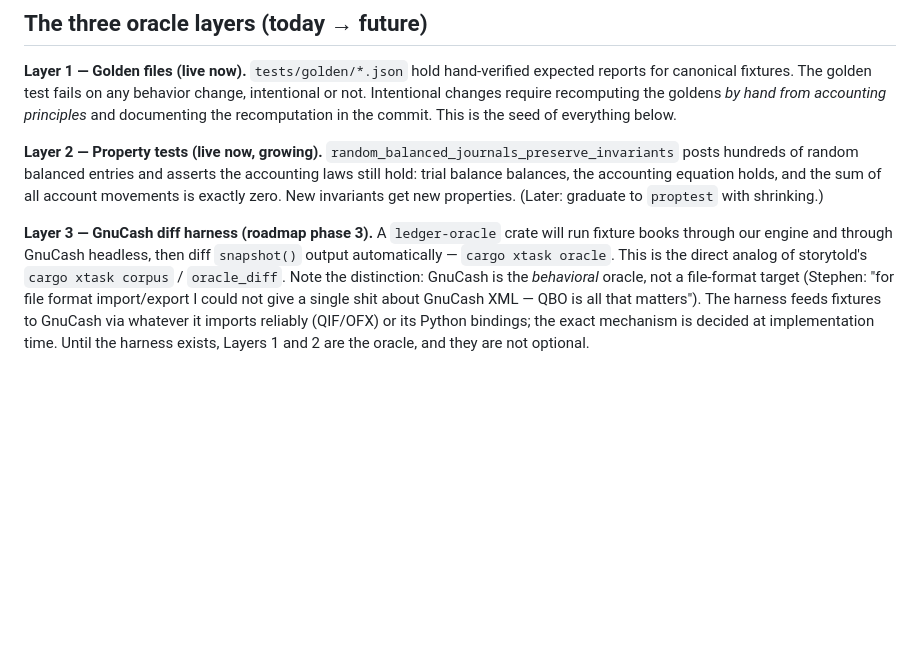
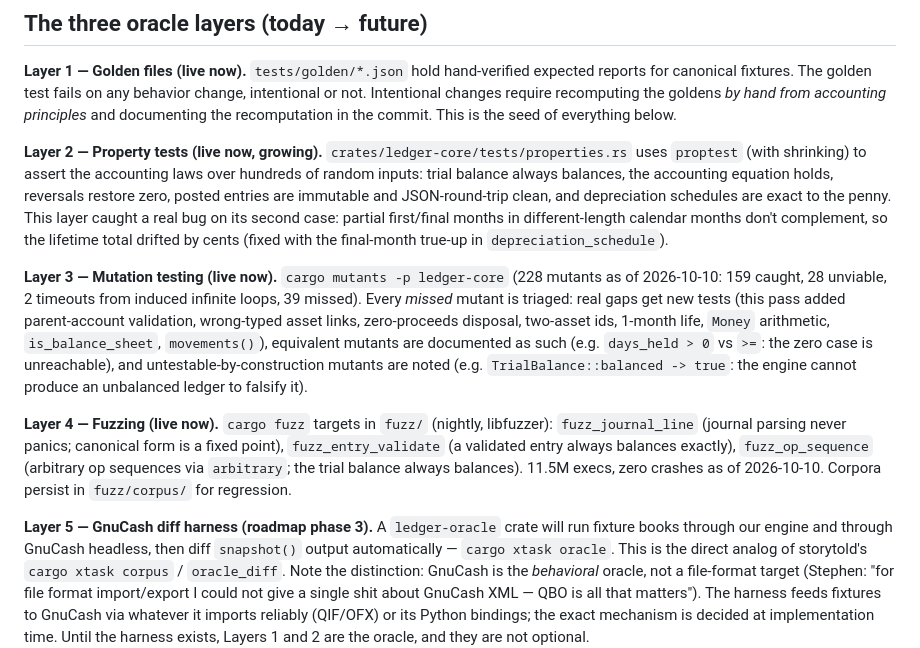
Before and after one commit to swaits/wanderbooks, a Markdown page: docs/oracle.md, the part around the change. Rendered like a GitHub page; blank space fills up the shorter version.

Commit message:
asset slice + testing initiative: fixed assets, property/mutation/fuzz testing, docs

```diff
--- a/docs/oracle.md
+++ b/docs/oracle.md
@@ -26,13 +26,34 @@ recomputing the goldens *by hand from accounting principles* and documenting
 the recomputation in the commit. This is the seed of everything below.
 
 **Layer 2 — Property tests (live now, growing).**
-`random_balanced_journals_preserve_invariants` posts hundreds of random
-balanced entries and asserts the accounting laws still hold: trial balance
-balances, the accounting equation holds, and the sum of all account movements
-is exactly zero. New invariants get new properties. (Later: graduate to
-`proptest` with shrinking.)
+`crates/ledger-core/tests/properties.rs` uses `proptest` (with shrinking)
+to assert the accounting laws over hundreds of random inputs: trial balance
+always balances, the accounting equation holds, reversals restore zero,
+posted entries are immutable and JSON-round-trip clean, and depreciation
+schedules are exact to the penny. This layer caught a real bug on its second
+case: partial first/final months in different-length calendar months don't
+complement, so the lifetime total drifted by cents (fixed with the
+final-month true-up in `depreciation_schedule`).
 
-**Layer 3 — GnuCash diff harness (roadmap phase 3).** A `ledger-oracle` crate
+**Layer 3 — Mutation testing (live now).** `cargo mutants -p ledger-core`
+(228 mutants as of 2026-10-10: 159 caught, 28 unviable, 2 timeouts from
+induced infinite loops, 39 missed). Every *missed* mutant is triaged:
+real gaps get new tests (this pass added parent-account validation,
+wrong-typed asset links, zero-proceeds disposal, two-asset ids, 1-month
+life, `Money` arithmetic, `is_balance_sheet`, `movements()`), equivalent
+mutants are documented as such (e.g. `days_held > 0` vs `>=`: the zero
+case is unreachable), and untestable-by-construction mutants are noted
+(e.g. `TrialBalance::balanced -> true`: the engine cannot produce an
+unbalanced ledger to falsify it).
+
+**Layer 4 — Fuzzing (live now).** `cargo fuzz` targets in `fuzz/`
+(nightly, libfuzzer): `fuzz_journal_line` (journal parsing never panics;
+canonical form is a fixed point), `fuzz_entry_validate` (a validated entry
+always balances exactly), `fuzz_op_sequence` (arbitrary op sequences via
+`arbitrary`; the trial balance always balances). 11.5M execs, zero crashes
+as of 2026-10-10. Corpora persist in `fuzz/corpus/` for regression.
+
+**Layer 5 — GnuCash diff harness (roadmap phase 3).** A `ledger-oracle` crate
 will run fixture books through our engine and through GnuCash headless, then
 diff `snapshot()` output automatically — `cargo xtask oracle`. This is the
 direct analog of storytold's `cargo xtask corpus` / `oracle_diff`. Note the
```
